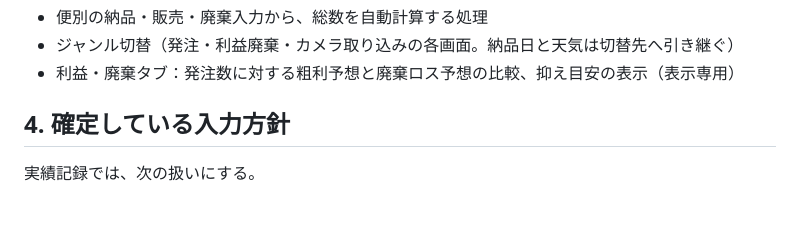
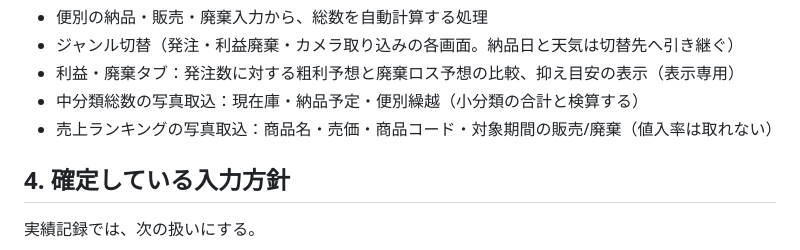
Before and after one commit to takumikobayasi/order-app, a Markdown page: PROJECT_CONTEXT.md, the part around the change. GitHub-like rendering; blank space fills up the shorter version.

```diff
--- a/PROJECT_CONTEXT.md
+++ b/PROJECT_CONTEXT.md
@@ -46,6 +46,8 @@ DBサーバーを使う構成ではなく、現状はブラウザ側のデータ
 - 便別の納品・販売・廃棄入力から、総数を自動計算する処理
 - ジャンル切替（発注・利益廃棄・カメラ取り込みの各画面。納品日と天気は切替先へ引き継ぐ）
 - 利益・廃棄タブ：発注数に対する粗利予想と廃棄ロス予想の比較、抑え目安の表示（表示専用）
+- 中分類総数の写真取込：現在庫・納品予定・便別繰越（小分類の合計と検算する）
+- 売上ランキングの写真取込：商品名・売価・商品コード・対象期間の販売/廃棄（値入率は取れない）
 
 ## 4. 確定している入力方針
 
```
Also changed, not shown: SPEC.md (+16 -3 lines).
